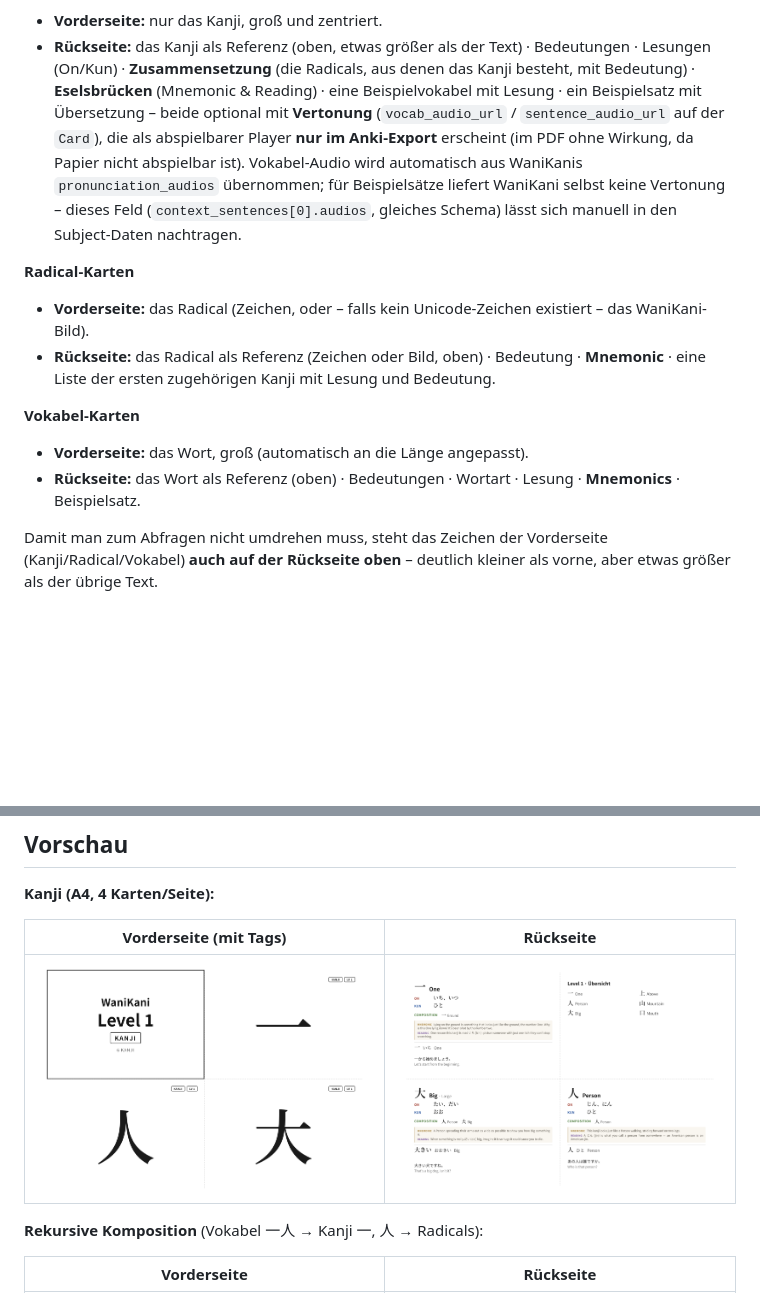
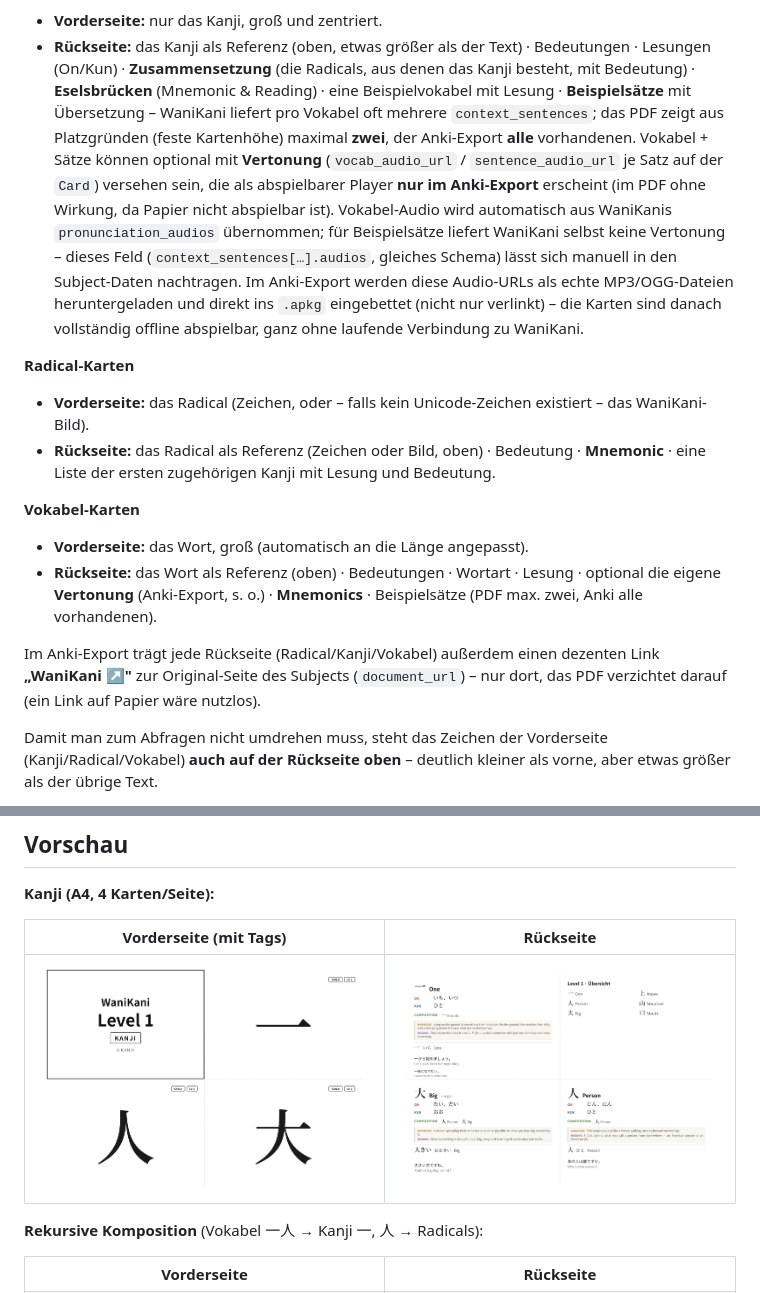
Before and after one commit to tobiasschwab/WaniKaniCards, a Markdown page: README.md, 2 parts joined by grey strips. Rendered like a GitHub page; pictures changed too: previews/sample_page2_back.png; blank space fills up the shorter version.

```diff
--- a/README.md
+++ b/README.md
@@ -13,14 +13,20 @@ doppelseitig bedruckbare **Karteikarten als PDF** erzeugt – wahlweise für die
 - **Rückseite:** das Kanji als Referenz (oben, etwas größer als der Text) ·
   Bedeutungen · Lesungen (On/Kun) · **Zusammensetzung** (die Radicals, aus denen
   das Kanji besteht, mit Bedeutung) · **Eselsbrücken** (Mnemonic & Reading) ·
-  eine Beispielvokabel mit Lesung · ein Beispielsatz mit Übersetzung – beide
-  optional mit **Vertonung** (`vocab_audio_url` / `sentence_audio_url` auf der
-  `Card`), die als abspielbarer Player **nur im Anki-Export** erscheint (im
-  PDF ohne Wirkung, da Papier nicht abspielbar ist). Vokabel-Audio wird
+  eine Beispielvokabel mit Lesung · **Beispielsätze** mit Übersetzung – WaniKani
+  liefert pro Vokabel oft mehrere `context_sentences`; das PDF zeigt aus
+  Platzgründen (feste Kartenhöhe) maximal **zwei**, der Anki-Export **alle**
+  vorhandenen. Vokabel + Sätze können optional mit **Vertonung**
+  (`vocab_audio_url` / `sentence_audio_url` je Satz auf der `Card`) versehen
+  sein, die als abspielbarer Player **nur im Anki-Export** erscheint (im PDF
+  ohne Wirkung, da Papier nicht abspielbar ist). Vokabel-Audio wird
   automatisch aus WaniKanis `pronunciation_audios` übernommen; für
   Beispielsätze liefert WaniKani selbst keine Vertonung – dieses Feld
-  (`context_sentences[0].audios`, gleiches Schema) lässt sich manuell in den
-  Subject-Daten nachtragen.
+  (`context_sentences[…].audios`, gleiches Schema) lässt sich manuell in den
+  Subject-Daten nachtragen. Im Anki-Export werden diese Audio-URLs als echte
+  MP3/OGG-Dateien heruntergeladen und direkt ins `.apkg` eingebettet (nicht
+  nur verlinkt) – die Karten sind danach vollständig offline abspielbar, ganz
+  ohne laufende Verbindung zu WaniKani.
 
 **Radical-Karten**
 
@@ -33,7 +39,13 @@ doppelseitig bedruckbare **Karteikarten als PDF** erzeugt – wahlweise für die
 
 - **Vorderseite:** das Wort, groß (automatisch an die Länge angepasst).
 - **Rückseite:** das Wort als Referenz (oben) · Bedeutungen · Wortart · Lesung ·
-  **Mnemonics** · Beispielsatz.
+  optional die eigene **Vertonung** (Anki-Export, s. o.) · **Mnemonics** ·
+  Beispielsätze (PDF max. zwei, Anki alle vorhandenen).
+
+Im Anki-Export trägt jede Rückseite (Radical/Kanji/Vokabel) außerdem einen
+dezenten Link **„WaniKani ↗"** zur Original-Seite des Subjects
+(`document_url`) – nur dort, das PDF verzichtet darauf (ein Link auf Papier
+wäre nutzlos).
 
 Damit man zum Abfragen nicht umdrehen muss, steht das Zeichen der Vorderseite
 (Kanji/Radical/Vokabel) **auch auf der Rückseite oben** – deutlich kleiner als
```
Also changed, not shown: previews/anki_kanji_back.png, previews/anki_radical_char_back.png, previews/anki_radical_image_back.png, previews/anki_vocab_back.png, 7 other files.
